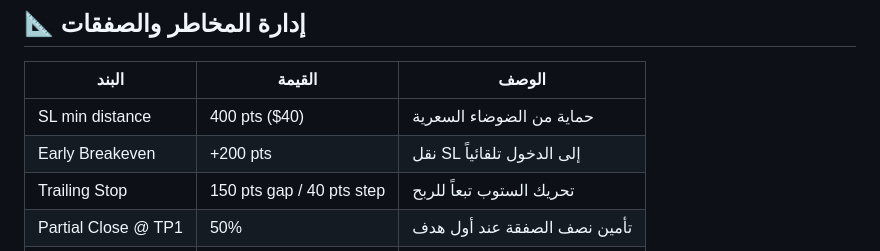
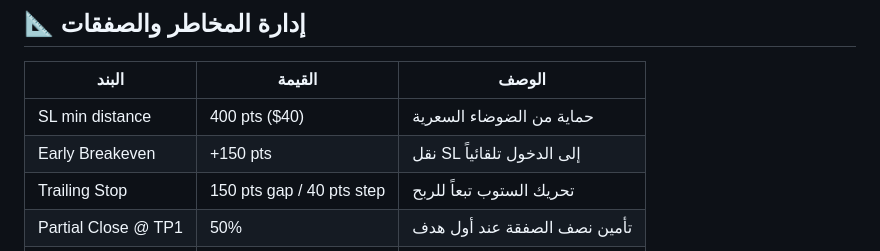
Before and after one commit to nabiloashgaqr/Nabil-gold, a Markdown page: README.md, the part around the change. Rendered like a GitHub page.

```diff
--- a/README.md
+++ b/README.md
@@ -63,7 +63,7 @@ Nabil-gold/
 | البند | القيمة | الوصف |
 |-------|--------|-------|
 | SL min distance | 400 pts ($40) | حماية من الضوضاء السعرية |
-| Early Breakeven | +200 pts | نقل SL إلى الدخول تلقائياً |
+| Early Breakeven | +150 pts | نقل SL إلى الدخول تلقائياً |
 | Trailing Stop | 150 pts gap / 40 pts step | تحريك الستوب تبعاً للربح |
 | Partial Close @ TP1 | 50% | تأمين نصف الصفقة عند أول هدف |
 | Max Open Trades | 3 | الأصلية + تعزيزان كحد أقصى |
```
